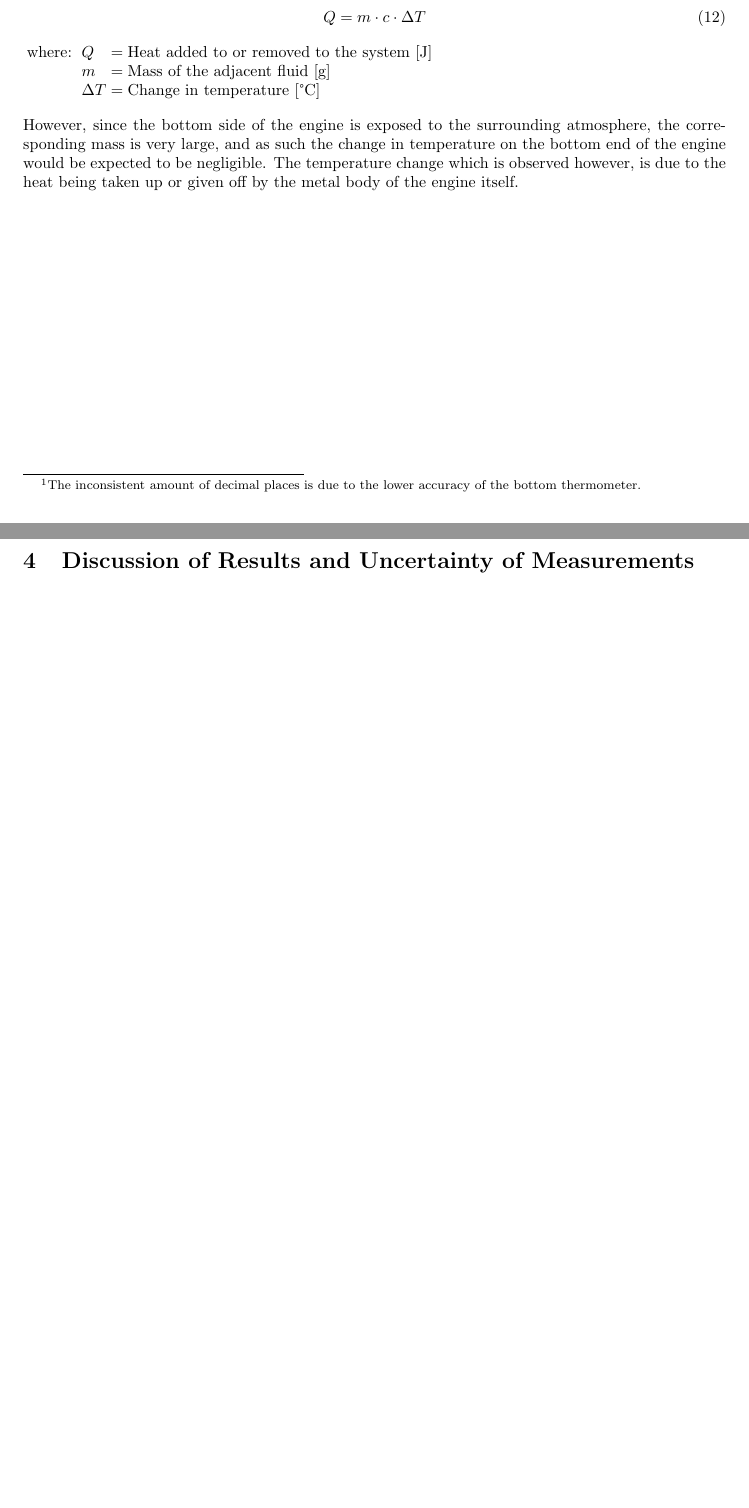
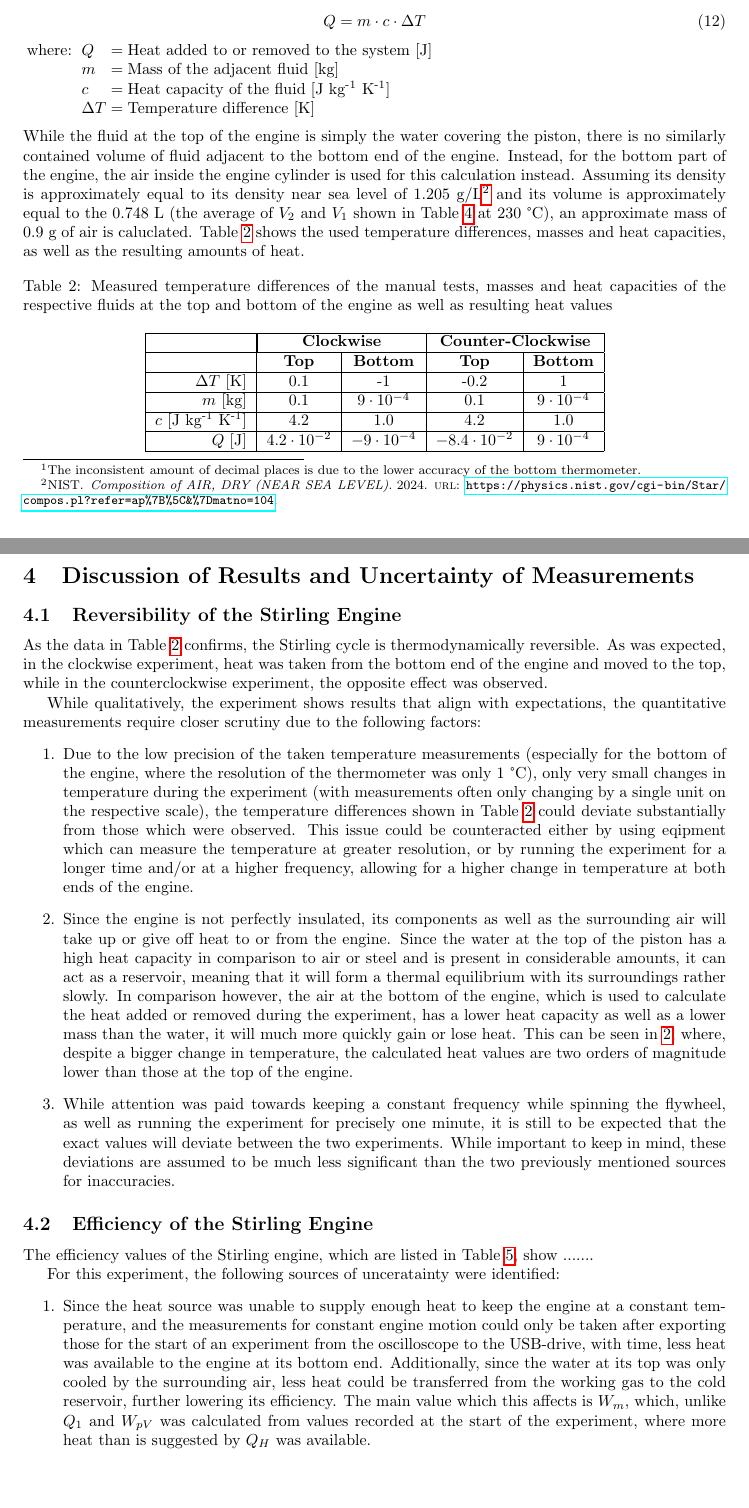
Before and after one commit to FFitsch/Physchem_Lab_W2, a LaTeX document (W2_Stirlingmotor.tex): two parts of pages 6 and 11 of 11, joined at a grey line, cut so that both start at the same text. The pictures show the PDF file W2_Stirlingmotor.pdf that the author committed with the source.

Commit message:
Write results for reversibility experiment and discussion

```diff
--- a/W2_Stirlingmotor.tex
+++ b/W2_Stirlingmotor.tex
@@ -195,4 +196,3 @@ The values used in these calculations can be determined as follows:
 \newpage
 \section{Experiment and Results}
 
-\subsection{Reversibility of the Stirling Engine}
@@ -206 +207,2 @@ The temperatures on both sides of the engine were recorded before and after the
     \label{tb_manual_temps}
+    \begin{tabular}{|r|c|c|c|c|}
@@ -230,13 +231,42 @@ The change in heat on each side of the engine can be calculated using the specif
 \end{equation}
 \begin{conditions}
     Q & Heat added to or removed to the system [J] \\
-    m & Mass of the adjacent fluid [g] \\
-    \adif T & Change in temperature [°C]
+    m & Mass of the adjacent fluid [kg] \\
+    c & Heat capacity of the fluid [J~kg\textsuperscript{-1}~K\textsuperscript{-1}] \\
+    \adif T & Temperature difference [K]
 \end{conditions}
 %
-However, since the bottom side of the engine is exposed to the surrounding atmosphere, the corresponding mass is very large, and as such the change in temperature on the bottom end of the engine would be expected to be negligible. The temperature change which is observed however, is due to the heat being taken up or given off by the metal body of the engine itself.
+While the fluid at the top of the engine is simply the water covering the piston, there is no similarly contained volume of fluid adjacent to the bottom end of the engine. Instead, for the bottom part of the engine, the air inside the engine cylinder is used for this calculation instead. Assuming its density is approximately equal to its density near sea level of 1.205~g/L \autocite{NIST2024} and its volume is approximately equal to the 0.748~L (the average of \(V_2\) and \(V_1\) shown in Table~\ref{tb_efficiency_runs} at 230~°C), an approximate mass of 0.9~g of air is caluclated.
+Table~\ref{tb_manual_heat} shows the used temperature differences, masses and heat capacities, as well as the resulting amounts of heat.
+%
+\begin{table}[H]
+    \centering
+    \caption{Measured temperature differences of the manual tests, masses and heat capacities of the respective fluids at the top and bottom of the engine as well as resulting heat values}
+    \label{tb_manual_heat}
+    \begin{tabular}{|r|c|c|c|c|}
+        \hline
+        & \multicolumn{2}{|c|}{\textbf{Clockwise}} & \multicolumn{2}{|c|}{\textbf{Counter-Clockwise}}
+        \\
+        \hline
+        & \textbf{Top} & \textbf{Bottom} & \textbf{Top} & \textbf{Bottom}
+        \\
+        \hline
+        \(\adif T\) [K] & 0.1 & -1 & -0.2 & 1
+        \\
+        \hline
+        \(m\) [kg] & 0.1 & \(9 \cdot 10^{-4}\) & 0.1 & \(9 \cdot 10^{-4}\)
+        \\
+        \hline
+        \(c\) [J~kg\textsuperscript{-1}~K\textsuperscript{-1}] & 4.2 & 1.0 & 4.2 & 1.0
+        \\
+        \hline
+        \(Q\) [J] & \(4.2 \cdot 10^{-2}\) & \(-9 \cdot 10^{-4}\) & \(-8.4 \cdot 10^{-2}\) & \(9 \cdot 10^{-4}\)
+        \\
+        \hline
+    \end{tabular}
+\end{table}
 
 \newpage
-\subsection{Efficiency Values of the Stirling Engine}
+\subsection{Determination of Efficiency Values of the Stirling Engine}
 In order to calculate the efficiency values of the engine, the crank was removed from the flywheel and replaced by a gear, which was connected to a pV-sensor via belt drive. The pV-sensor as well as the temperature-probes were in turn connected to a pVnT-measuring device. Temperature values at specific times in the experiment were obtained directly from the displays of this device, while pressure and volume data was measured over a continuous timespan using an oscilloscope connected to it. The engine frequency was determined at specific points of the experiment as the reciprocal value of the time of a single cycle, which was determined from the pressure and volume data.
 
@@ -308,7 +338,9 @@ In order to convert the voltages measured by the oscilloscope into pressures and
     p_0 & Ambient pressure [bar]
 \end{conditions}
 %
-In Figure \ref{fig_start_pvt} the volume and pressure of the working fluid at different temperatures are shown plotted against time, while in Figure \ref{fig_constant_pvt_pv}, the same plots are shown at constant motion of the engine, in addition to the corresponding p/V-diagrams.
+For this calculation, an ambient pressure of 1.013~bar was assumed.
+
+In Figure~\ref{fig_start_pvt}, the volume and pressure of the working fluid at different temperatures are shown plotted against time, while in Figure~\ref{fig_constant_pvt_pv}, the same plots are shown at constant motion of the engine, in addition to the corresponding p/V-diagrams.
 
 \begin{figure}[H]
     \centering
@@ -414,7 +446,23 @@ Using Equations \ref{eq_eta_H}, \ref{eq_eta_m} and \ref{eq_eta}, the resulting e
 
 \newpage
 \section{Discussion of Results and Uncertainty of Measurements}
+\subsection{Reversibility of the Stirling Engine}
+As the data in Table~\ref{tb_manual_heat} confirms, the Stirling cycle is thermodynamically reversible. As was expected, in the clockwise experiment, heat was taken from the bottom end of the engine and moved to the top, while in the counterclockwise experiment, the opposite effect was observed.
 
-% \printbibliography
+While qualitatively, the experiment shows results that align with expectations, the quantitative measurements require closer scrutiny due to the following factors:
+%
+\begin{enumerate}
+    \item Due to the low precision of the taken temperature measurements (especially for the bottom of the engine, where the resolution of the thermometer was only 1~°C), only very small changes in temperature during the experiment (with measurements often only changing by a single unit on the respective scale), the temperature differences shown in Table~\ref{tb_manual_heat} could deviate substantially from those which were observed. This issue could be counteracted either by using eqipment which can measure the temperature at greater resolution, or by running the experiment for a longer time and/or at a higher frequency, allowing for a higher change in temperature at both ends of the engine.
+    \item Since the engine is not perfectly insulated, its components as well as the surrounding air will take up or give off heat to or from the engine. Since the water at the top of the piston has a high heat capacity in comparison to air or steel and is present in considerable amounts, it can act as a reservoir, meaning that it will form a thermal equilibrium with its surroundings rather slowly. In comparison however, the air at the bottom of the engine, which is used to calculate the heat added or removed during the experiment, has a lower heat capacity as well as a lower mass than the water, it will much more quickly gain or lose heat. This can be seen in \ref{tb_manual_heat}, where, despite a bigger change in temperature, the calculated heat values are two orders of magnitude lower than those at the top of the engine.
+    \item While attention was paid towards keeping a constant frequency while spinning the flywheel, as well as running the experiment for precisely one minute, it is still to be expected that the exact values will deviate between the two experiments. While important to keep in mind, these deviations are assumed to be much less significant than the two previously mentioned sources for inaccuracies.
+\end{enumerate}
+
+\subsection{Efficiency of the Stirling Engine}
+The efficiency values of the Stirling engine, which are listed in Table \ref{tb_efficiency_values}, show .......
+
+For this experiment, the following sources of unceratainty were identified:
+\begin{enumerate}
+    \item Since the heat source was unable to supply enough heat to keep the engine at a constant temperature, and the measurements for constant engine motion could only be taken after exporting those for the start of an experiment from the oscilloscope to the USB-drive, with time, less heat was available to the engine at its bottom end. Additionally, since the water at its top was only cooled by the surrounding air, less heat could be transferred from the working gas to the cold reservoir, further lowering its efficiency. The main value which this affects is \(W_m\), which, unlike \(Q_1\) and \(W_{pV}\) was calculated from values recorded at the start of the experiment, where more heat than is suggested by \(Q_H\) was available.
+\end{enumerate}
 
 \end{document}
```
Also changed, not shown: W2_Stirlingmotor.pdf, W2_Stirlingmotor.tex (41 more changed lines).
